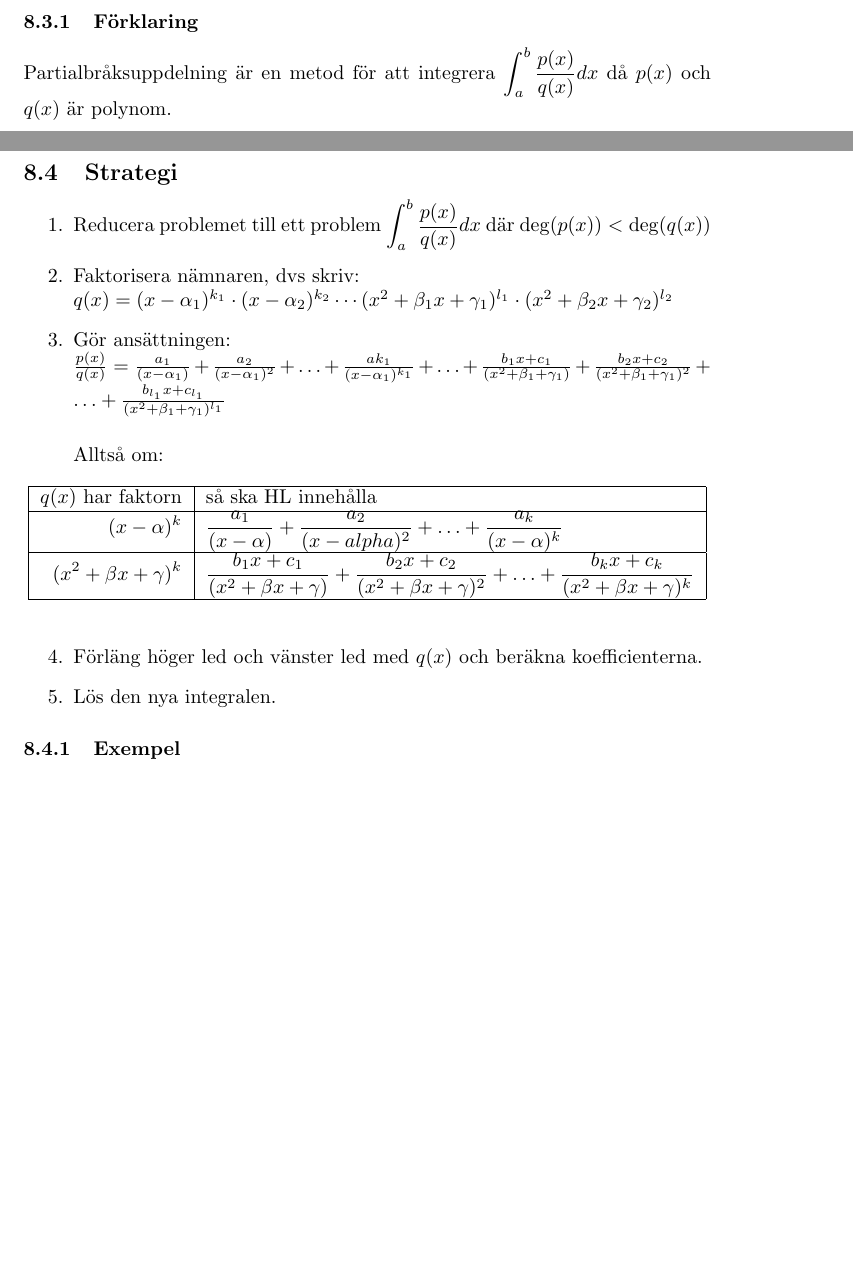
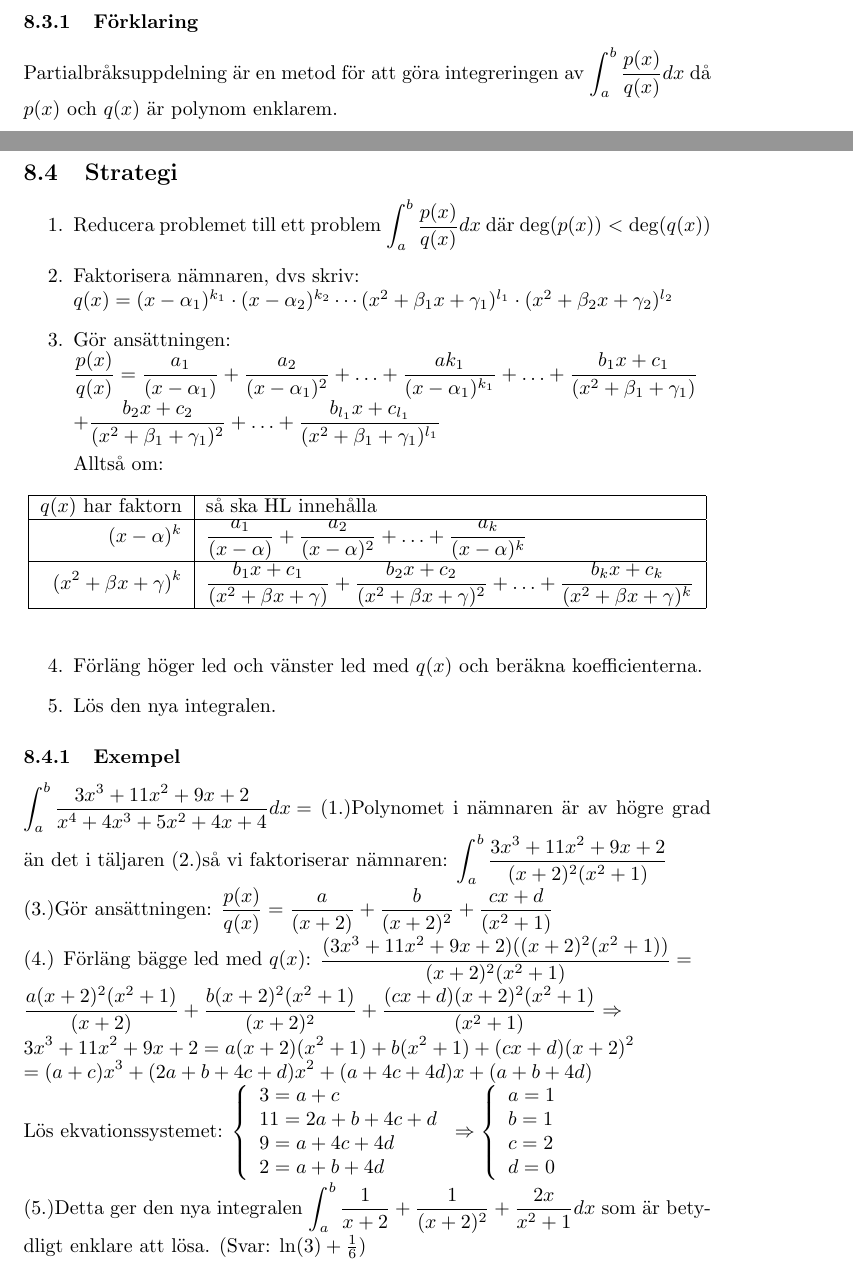
Before and after one commit to jadlers/sammanfattning-envariabelanalys, a LaTeX document (summary.tex): two parts of pages 7 and 8 of 8, joined at a grey line, cut so that both start at the same text, the shorter picture padded with empty space. Compiled offline with pdfLaTeX.

Commit message:
Completed exempel for Partialbråksuppdelning

```diff
--- a/summary.tex
+++ b/summary.tex
@@ -237,14 +237,15 @@ $= -x\cos(x)\bigg\vert_{0}^{\frac{\pi}{2}} + \sin(x)\bigg\vert_{0}^{\frac{\pi}{2
 
 \subsection{Partialbråksuppdelning}
 \subsubsection{Förklaring}
-Partialbråksuppdelning är en metod för att integrera ${\displaystyle\int_{a}^{b}\frac{p(x)}{q(x)}dx }$ då $p(x)$ och $q(x)$ är polynom.
+Partialbråksuppdelning är en metod för att göra integreringen av ${\displaystyle\int_{a}^{b}\frac{p(x)}{q(x)}dx }$ då $p(x)$ och $q(x)$ är polynom enklarem.
 \subsection{Strategi}
 \begin{enumerate}
    \item Reducera problemet till ett problem ${\displaystyle\int_{a}^{b}\frac{p(x)}{q(x)}dx}$ där $\deg(p(x))<\deg(q(x))$
    \item Faktorisera nämnaren, dvs skriv:\\
    $q(x)=(x-\alpha_{1})^{k_{1}}\cdot(x-\alpha_{2})^{k_{2}}\cdots(x^2+\beta_{1}x+\gamma_{1})^{l_{1}}\cdot(x^2+\beta_{2}x+\gamma_{2})^{l_{2}}$
    \item Gör ansättningen:\\
-   $\frac{p(x)}{q(x)}=\frac{a_{1}}{(x-\alpha_{1})}+\frac{a_{2}}{(x-\alpha_{1})^{2}}+\ldots+\frac{ak_{1}}{(x-\alpha_{1})^{k_{1}}}+\ldots+\frac{b_{1}x+c_{1}}{(x^{2}+\beta_{1}+\gamma_{1})}+\frac{b_{2}x+c_{2}}{(x^2+\beta_{1}+\gamma_{1})^{2}}+\ldots+\frac{b_{l_{1}}x+c_{l_{1}}}{(x^2+\beta_{1}+\gamma_{1})^{l_{1}}}$\\
+   ${\displaystyle\frac{p(x)}{q(x)}=\frac{a_{1}}{(x-\alpha_{1})}+\frac{a_{2}}{(x-\alpha_{1})^{2}}+\ldots+\frac{ak_{1}}{(x-\alpha_{1})^{k_{1}}}+\ldots+\frac{b_{1}x+c_{1}}{(x^{2}+\beta_{1}+\gamma_{1})}}$ \\
+   ${\displaystyle+\frac{b_{2}x+c_{2}}{(x^2+\beta_{1}+\gamma_{1})^{2}}+\ldots+\frac{b_{l_{1}}x+c_{l_{1}}}{(x^2+\beta_{1}+\gamma_{1})^{l_{1}}}}$
 
    Alltså om:
    \begin{table}[!h]
@@ -252,7 +253,7 @@ Partialbråksuppdelning är en metod för att integrera ${\displaystyle\int_{a}^
    \begin{tabular}{|r|l|}
    \hline
 $q(x)$ har faktorn       & så ska HL innehålla                        \\ \hline
-   ${\displaystyle (x-\alpha)^k}$           & ${\displaystyle \frac{a_{1}}{(x-\alpha)}+\frac{a_{2}}{(x-alpha)^2}+\ldots+\frac{a_{k}}{(x-\alpha)^k}}$                                                          \\ \hline
+   ${\displaystyle (x-\alpha)^k}$           & ${\displaystyle \frac{a_{1}}{(x-\alpha)}+\frac{a_{2}}{(x-\alpha)^2}+\ldots+\frac{a_{k}}{(x-\alpha)^k}}$                                                          \\ \hline
    ${\displaystyle(x^2+\beta x+\gamma)^k}$ & ${\displaystyle \frac{b_{1}x+c_{1}}{(x^2+\beta x+\gamma)}+\frac{b_{2}x+c_{2}}{(x^2+\beta x+\gamma)^2}+\ldots+\frac{b_{k}x+c_{k}}{(x^2+\beta x+\gamma)^k}}$  \\ \hline
    \end{tabular}
    \end{table}
@@ -261,5 +262,29 @@ $q(x)$ har faktorn       & så ska HL innehålla                        \\ \hlin
 \end{enumerate}
 
 \subsubsection{Exempel}
+${\displaystyle \int_{a}^{b}\frac{3x^3+11x^2+9x+2}{x^4+4x^3+5x^2+4x+4}dx
+=}$ (1.)Polynomet i nämnaren är av högre grad än det i täljaren (2.)så vi faktoriserar nämnaren:
+${\displaystyle \int_{a}^{b}\frac{3x^3+11x^2+9x+2}{(x+2)^2(x^2+1)}}$\\
+(3.)Gör ansättningen: ${\displaystyle \frac{p(x)}{q(x)}
+= \frac{a}{(x+2)}+\frac{b}{(x+2)^2}+\frac{cx+d}{(x^2+1)}}$     \\
+(4.) Förläng bägge led med $q(x)$: ${\displaystyle \frac{(3x^3+11x^2+9x+2)((x+2)^2(x^2+1))}{(x+2)^2(x^2+1)} = }$  \\ ${\displaystyle\frac{a(x+2)^2(x^2+1)}{(x+2)}+\frac{b(x+2)^2(x^2+1)}{(x+2)^2}+\frac{(cx+d)(x+2)^2(x^2+1)}{(x^2+1)} \Rightarrow  }$              \\
+${\displaystyle 3x^3+11x^2+9x+2 = a(x+2)(x^2+1)+b(x^2+1)+(cx+d)(x+2)^2}$                                                 \\
+${\displaystyle = (a+c)x^3+(2a+b+4c+d)x^2+(a+4c+4d)x+(a+b+4d)}$\\
+Lös ekvationssystemet: ${\displaystyle \left\{
+\begin{array}{l}
+    3 = a+c        \\
+    11= 2a+b+4c+d  \\
+    9 = a+4c+4d    \\
+    2 = a+b+4d
+\end{array}
+\right. \Rightarrow \left\{
+\begin{array}{l}
+    a = 1   \\
+    b = 1   \\
+    c = 2   \\
+    d = 0
+\end{array}
+\right.}$\\
+(5.)Detta ger den nya integralen ${\displaystyle \int_{a}^{b}\frac{1}{x+2}+\frac{1}{(x+2)^2}+\frac{2x}{x^2+1}dx  }$ som är betydligt enklare att lösa. (Svar: $\ln(3)+\frac{1}{6}$)
 
 \end{document}
```
